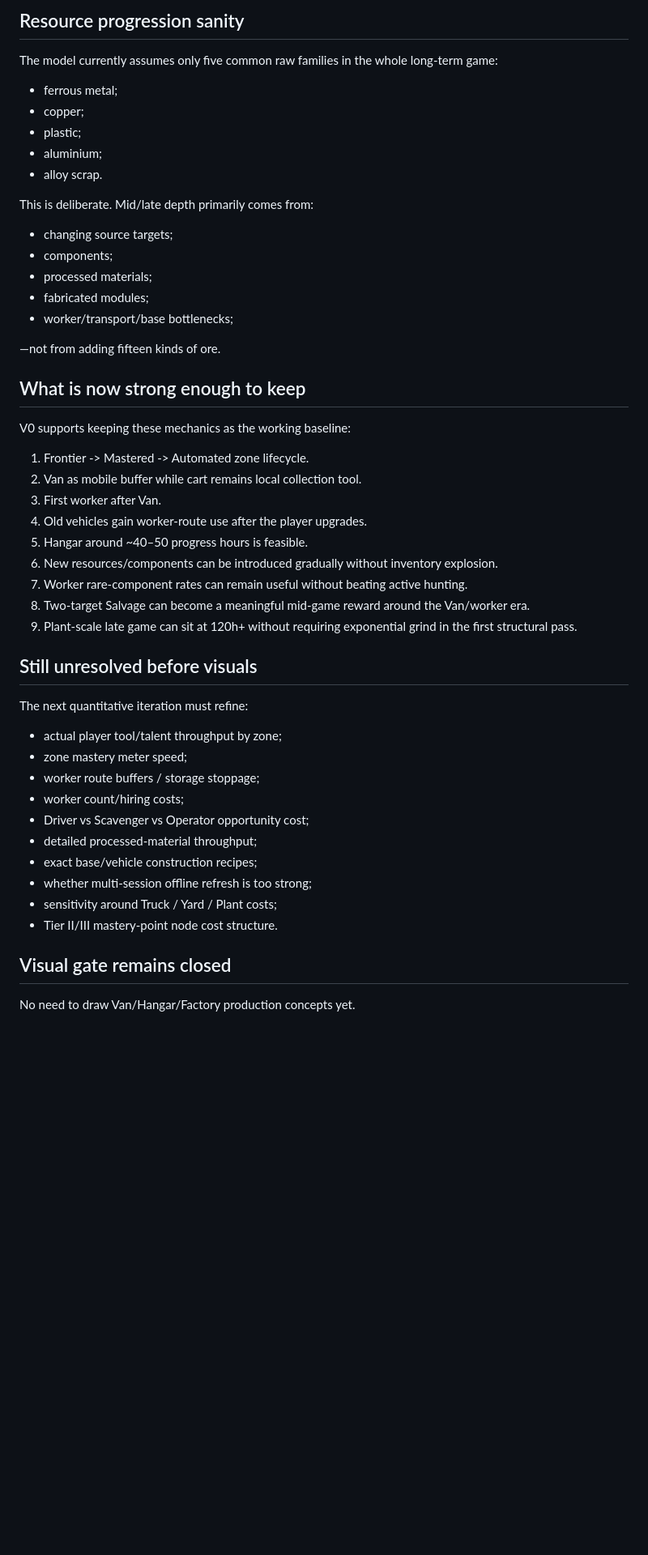
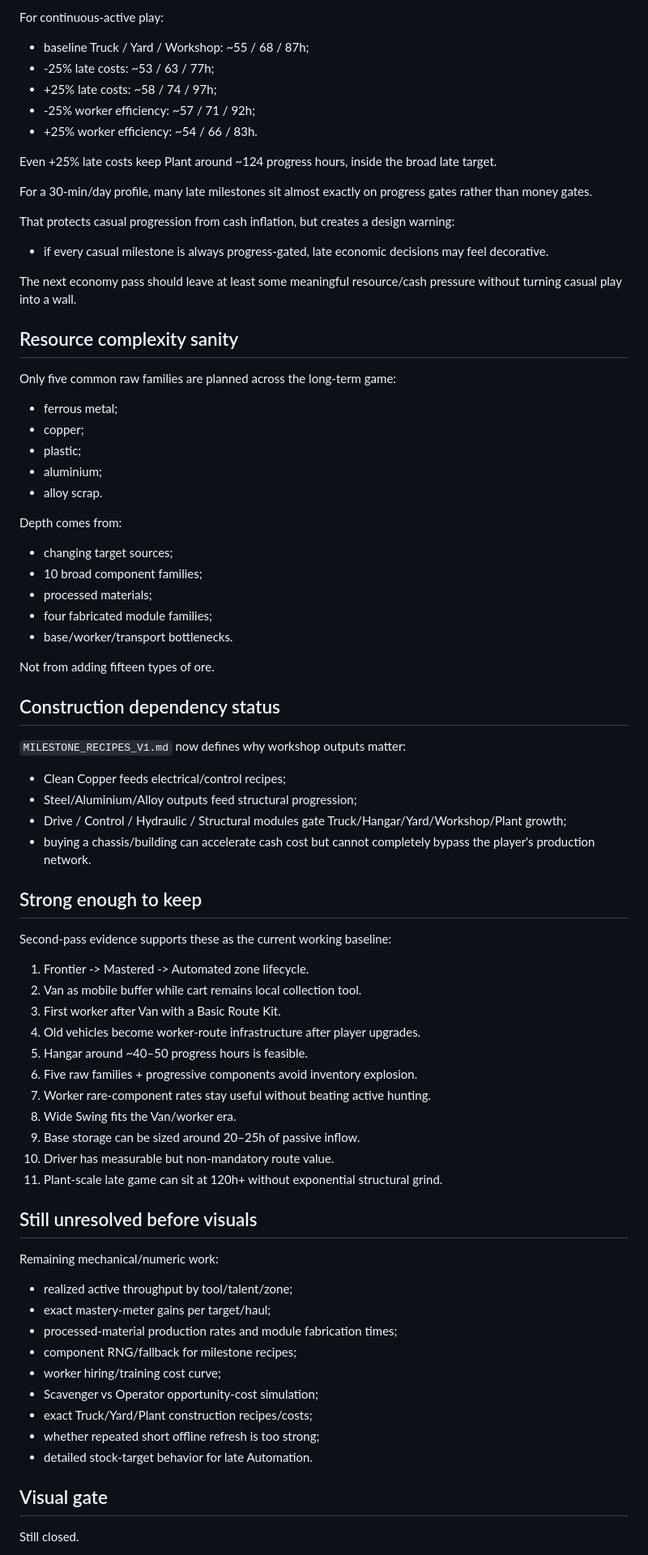
Before and after one commit to Shwedsky/arcade-incremental, a Markdown page: docs/MID_LATE_MODEL_V0.md, the part around one of its changes. Shown at 81% size. GitHub-like rendering; blank space fills up the shorter version.

Commit message:
docs: incorporate route storage and sensitivity findings

```diff
--- a/docs/MID_LATE_MODEL_V0.md
+++ b/docs/MID_LATE_MODEL_V0.md
@@ -157,50 +187,75 @@ The total planned tree is intentionally larger than what a player owns at 150h,
 
-## Resource progression sanity
+For continuous-active play:
+- baseline Truck / Yard / Workshop: ~55 / 68 / 87h;
+- -25% late costs: ~53 / 63 / 77h;
+- +25% late costs: ~58 / 74 / 97h;
+- -25% worker efficiency: ~57 / 71 / 92h;
+- +25% worker efficiency: ~54 / 66 / 83h.
 
-The model currently assumes only five common raw families in the whole long-term game:
+Even +25% late costs keep Plant around ~124 progress hours, inside the broad late target.
+
+For a 30-min/day profile, many late milestones sit almost exactly on progress gates rather than money gates.
+
+That protects casual progression from cash inflation, but creates a design warning:
+- if every casual milestone is always progress-gated, late economic decisions may feel decorative.
+
+The next economy pass should leave at least some meaningful resource/cash pressure without turning casual play into a wall.
+
+## Resource complexity sanity
+
+Only five common raw families are planned across the long-term game:
 - ferrous metal;
 - copper;
 - plastic;
 - aluminium;
 - alloy scrap.
 
-This is deliberate. Mid/late depth primarily comes from:
-- changing source targets;
-- components;
+Depth comes from:
+- changing target sources;
+- 10 broad component families;
 - processed materials;
-- fabricated modules;
-- worker/transport/base bottlenecks;
+- four fabricated module families;
+- base/worker/transport bottlenecks.
 
-—not from adding fifteen kinds of ore.
+Not from adding fifteen types of ore.
 
-## What is now strong enough to keep
+## Construction dependency status
 
-V0 supports keeping these mechanics as the working baseline:
+`MILESTONE_RECIPES_V1.md` now defines why workshop outputs matter:
+- Clean Copper feeds electrical/control recipes;
+- Steel/Aluminium/Alloy outputs feed structural progression;
+- Drive / Control / Hydraulic / Structural modules gate Truck/Hangar/Yard/Workshop/Plant growth;
+- buying a chassis/building can accelerate cash cost but cannot completely bypass the player's production network.
+
+## Strong enough to keep
+
+Second-pass evidence supports these as the current working baseline:
 1. Frontier -> Mastered -> Automated zone lifecycle.
 2. Van as mobile buffer while cart remains local collection tool.
-3. First worker after Van.
-4. Old vehicles gain worker-route use after the player upgrades.
+3. First worker after Van with a Basic Route Kit.
+4. Old vehicles become worker-route infrastructure after player upgrades.
 5. Hangar around ~40–50 progress hours is feasible.
-6. New resources/components can be introduced gradually without inventory explosion.
-7. Worker rare-component rates can remain useful without beating active hunting.
-8. Two-target Salvage can become a meaningful mid-game reward around the Van/worker era.
-9. Plant-scale late game can sit at 120h+ without requiring exponential grind in the first structural pass.
+6. Five raw families + progressive components avoid inventory explosion.
+7. Worker rare-component rates stay useful without beating active hunting.
+8. Wide Swing fits the Van/worker era.
+9. Base storage can be sized around 20–25h of passive inflow.
+10. Driver has measurable but non-mandatory route value.
+11. Plant-scale late game can sit at 120h+ without exponential structural grind.
 
 ## Still unresolved before visuals
 
-The next quantitative iteration must refine:
-- actual player tool/talent throughput by zone;
-- zone mastery meter speed;
-- worker route buffers / storage stoppage;
-- worker count/hiring costs;
-- Driver vs Scavenger vs Operator opportunity cost;
-- detailed processed-material throughput;
-- exact base/vehicle construction recipes;
-- whether multi-session offline refresh is too strong;
-- sensitivity around Truck / Yard / Plant costs;
-- Tier II/III mastery-point node cost structure.
+Remaining mechanical/numeric work:
+- realized active throughput by tool/talent/zone;
+- exact mastery-meter gains per target/haul;
+- processed-material production rates and module fabrication times;
+- component RNG/fallback for milestone recipes;
+- worker hiring/training cost curve;
+- Scavenger vs Operator opportunity-cost simulation;
+- exact Truck/Yard/Plant construction recipes/costs;
+- whether repeated short offline refresh is too strong;
+- detailed stock-target behavior for late Automation.
 
-## Visual gate remains closed
+## Visual gate
 
-No need to draw Van/Hangar/Factory production concepts yet.
+Still closed.
 
```
Also changed, not shown: other parts of docs/MID_LATE_MODEL_V0.md (+102 -72 lines).
